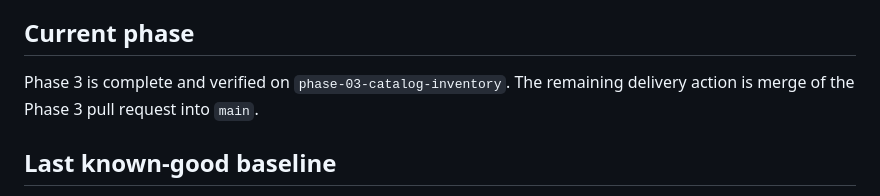
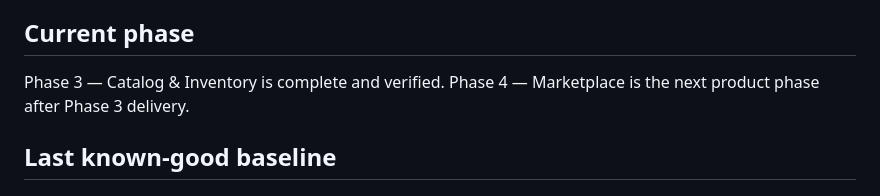
Before and after one commit to Alisina137/bazaar-, a Markdown page: docs/PROJECT-STATE.md, the part around the change. Drawn GitHub-style.

Commit message:
docs(phase-3): mark marketplace as next phase

```diff
--- a/docs/PROJECT-STATE.md
+++ b/docs/PROJECT-STATE.md
@@ -547,7 +547,7 @@ Verified gates include:
 
 ## Current phase
 
-Phase 3 is complete and verified on `phase-03-catalog-inventory`. The remaining delivery action is merge of the Phase 3 pull request into `main`.
+Phase 3 — Catalog & Inventory is complete and verified. Phase 4 — Marketplace is the next product phase after Phase 3 delivery.
 
 ## Last known-good baseline
 
```
